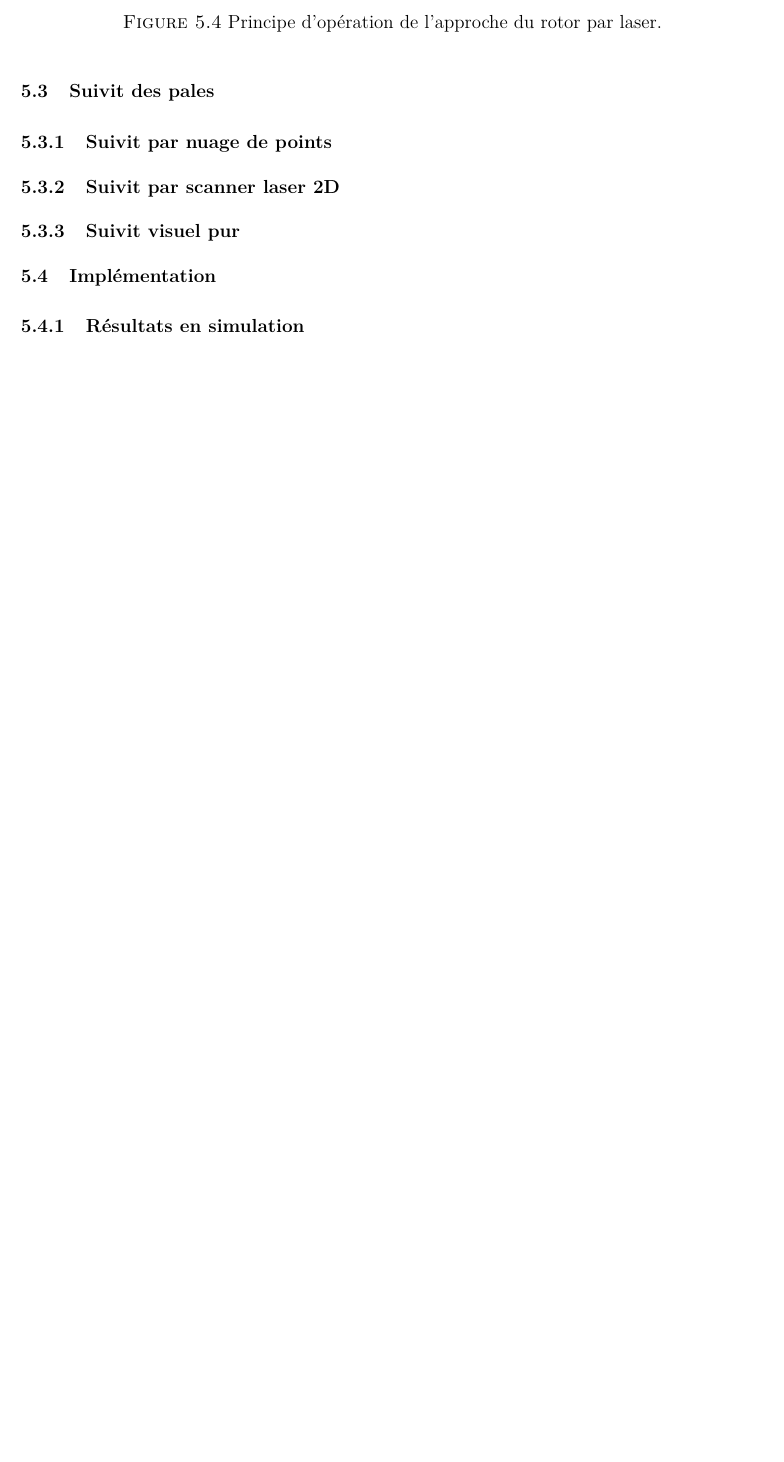
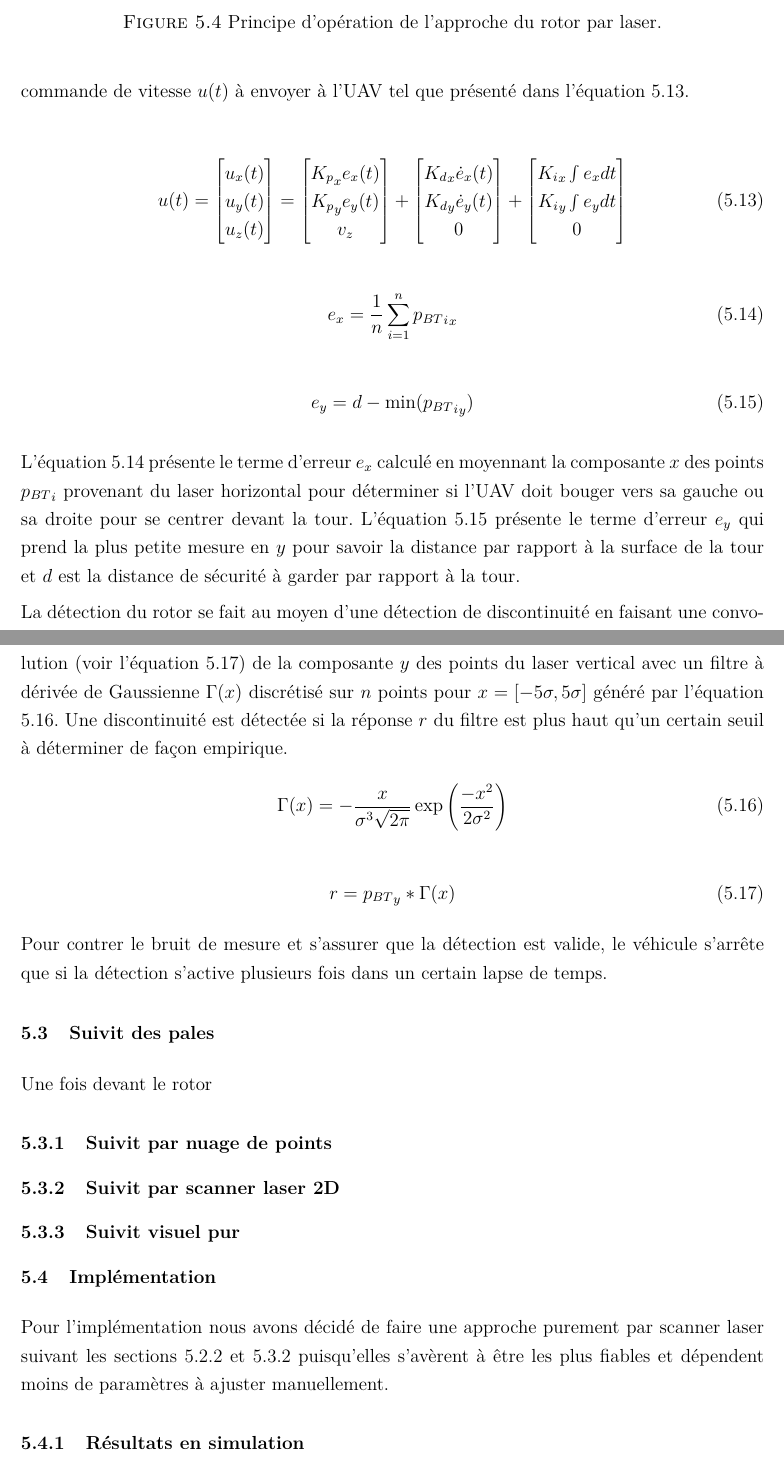
Before and after one commit to andre-nguyen/thesis, a LaTeX book (fr/Document.tex, which reads fr/7-Theme3.tex): part of page 34 of 38 before the commit and two parts of pages 34 and 35 of 39 after it, the two joined at a grey line, cut so that both start at the same text, the shorter picture padded with empty space. Compiled offline with pdfLaTeX.

Commit message:
rotor found by laser

```diff
--- a/fr/7-Theme3.tex
+++ b/fr/7-Theme3.tex
@@ -244,3 +250,33 @@ L'équation \ref{eq:scan2cloud} nous donne des points dans le repère du laser c
   \label{eq:pointcloud_bodytangent}
 \end{align}
 
+Une fois ces mesures transformées dans le bon repère nous pouvons appliquer une loi de contrôle PID sur les axes $x$ et $y$ en plus d'une vitesse constante $v_z$ en $z$ pour calculer la commande de vitesse $u(t)$ à envoyer à l'UAV tel que présenté dans l'équation \ref{eq:tower_pid}.
+
+\begin{align}
+  u(t) = \begin{bmatrix}u_x(t)\\ u_y(t)\\ u_z(t)\end{bmatrix} =
+  \begin{bmatrix}{K_p}_x e_x(t)\\ {K_p}_y e_y(t)\\ v_z\end{bmatrix} +
+  \begin{bmatrix}{K_d}_x \dot{e}_x(t)\\ {K_d}_y \dot{e}_y(t)\\ 0\end{bmatrix} +
+  \begin{bmatrix}{K_i}_x \int e_x dt\\ {K_i}_y \int e_y dt\\ 0\end{bmatrix}
+  \label{eq:tower_pid}
+\end{align}
+\begin{align}
+  e_x = \frac{1}{n} \sum_{i = 1}^n {{p_{BT}}_i}_x
+  \label{eq:error_x}
+\end{align}
+\begin{align}
+  e_y = d - {\text{min}}({{p_{BT}}_i}_y)
+  \label{eq:error_y}
+\end{align}
+
+L'équation \ref{eq:error_x} présente le terme d'erreur $e_x$ calculé en moyennant la composante $x$ des points ${p_{BT}}_i$ provenant du laser horizontal pour déterminer si l'UAV doit bouger vers sa gauche ou sa droite pour se centrer devant la tour. L'équation \ref{eq:error_y} présente le terme d'erreur $e_y$ qui prend la plus petite mesure en $y$ pour savoir la distance par rapport à la surface de la tour et $d$ est la distance de sécurité à garder par rapport à la tour.
+
+La détection du rotor se fait au moyen d'une détection de discontinuité en faisant une convolution (voir l'équation \ref{eq:gaussian_derivative_conv}) de la composante $y$ des points du laser vertical avec un filtre à dérivée de Gaussienne $\Gamma(x)$ discrétisé sur $n$ points pour $x=[-5\sigma,5\sigma]$ généré par l'équation \ref{eq:gaussian_derivative}. Une discontinuité est détectée si la réponse $r$ du filtre est plus haut qu'un certain seuil à déterminer de façon empirique.
+\begin{align}
+  \Gamma(x) = - \frac{x}{\sigma^3 \sqrt{2\pi}} \exp\left(\frac{-x^2}{2 \sigma^2}\right)
+  \label{eq:gaussian_derivative}
+\end{align}
+\begin{align}
+  r = {p_{BT}}_y * \Gamma(x)
+  \label{eq:gaussian_derivative_conv}
+\end{align}
+Pour contrer le bruit de mesure et s'assurer que la détection est valide, le véhicule s'arrête que si la détection s'active plusieurs fois dans un certain lapse de temps.
@@ -250,13 +283,18 @@ test
 
 \section{Suivit des pales}
+
+Une fois devant le rotor
 
 \subsection{Suivit par nuage de points}
 
 \subsection{Suivit par scanner laser 2D}
+\label{subsec:laser_blade}
 
 \subsection{Suivit visuel pur}
 
 \section{Implémentation}
+
+Pour l'implémentation nous avons décidé de faire une approche purement par scanner laser suivant les sections \ref{subsec:laser_tower} et \ref{subsec:laser_blade} puisqu'elles s'avèrent à être les plus fiables et dépendent moins de paramètres à ajuster manuellement.
 
 \subsection{Résultats en simulation}
 
```
Also changed, not shown: fr/7-Theme3.tex (21 more changed lines).
